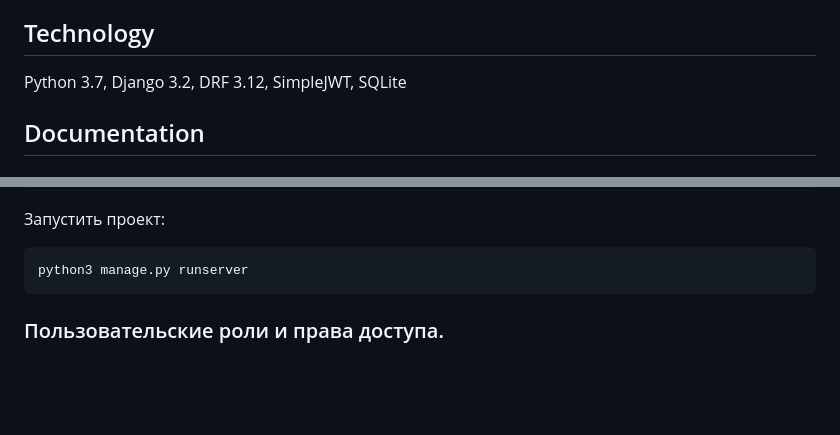
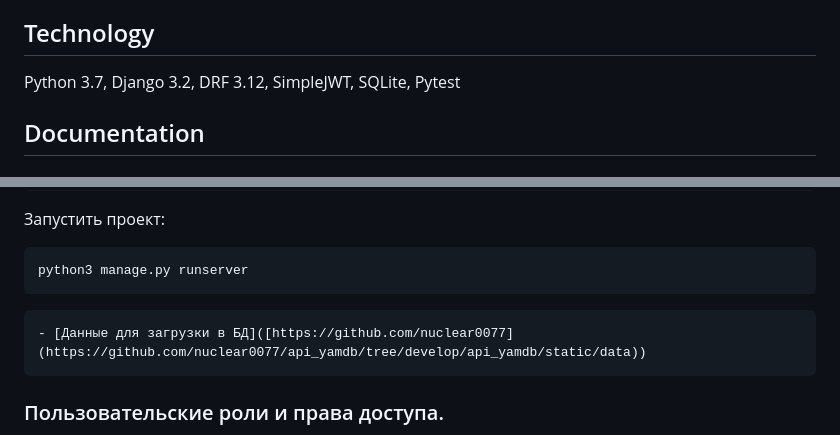
Before and after one commit to nuclear0077/api_yamdb, a Markdown page: README.md, 2 parts joined by grey strips. GitHub-like rendering; blank space fills up the shorter version.

````diff
--- a/README.md
+++ b/README.md
@@ -16,7 +16,7 @@
 Добавлять отзывы, комментарии и ставить оценки могут только аутентифицированные пользователи.
 
 ## Technology
-Python 3.7, Django 3.2, DRF 3.12, SimpleJWT, SQLite
+Python 3.7, Django 3.2, DRF 3.12, SimpleJWT, SQLite, Pytest
 
 ## Documentation
 
@@ -69,6 +69,11 @@ python manage.py createsuperuser
 ```
 python3 manage.py runserver
 ```
+
+```
+- [Данные для загрузки в БД]([https://github.com/nuclear0077](https://github.com/nuclear0077/api_yamdb/tree/develop/api_yamdb/static/data))
+```
+
 ### Пользовательские роли и права доступа.
 
 - Аноним — может просматривать описания произведений, читать отзывы и комментарии.
````
